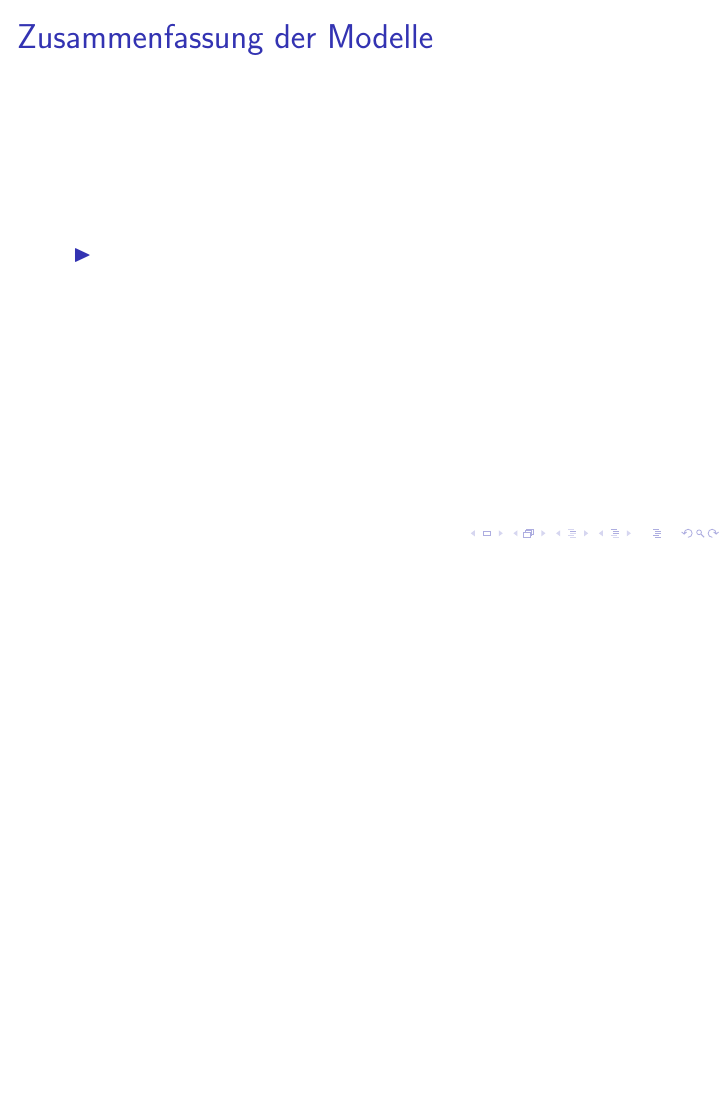
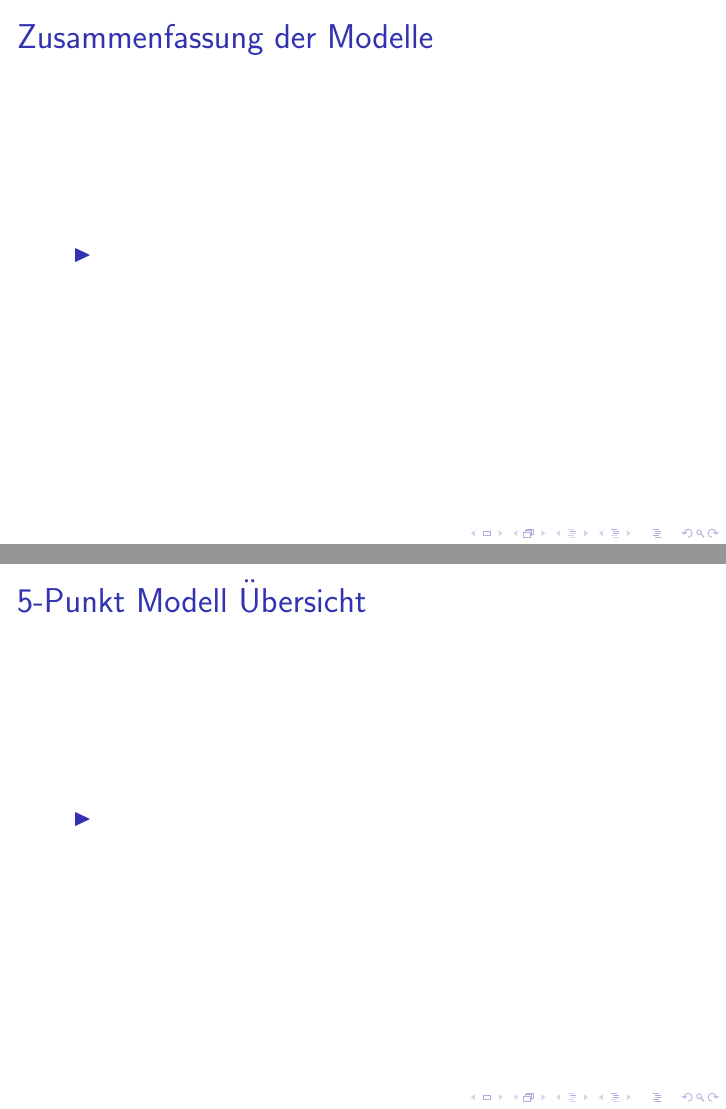
Before and after one commit to svxsvx/ikkuv-se, LaTeX slides (vortrag/vortrag.tex): page 7 of 7 before the commit and pages 7 and 8 of 8 after it, the two joined at a grey line, the shorter picture padded with empty space. Compiled offline with pdfLaTeX.

Commit message:
Updated tex

```diff
--- a/vortrag/vortrag.tex
+++ b/vortrag/vortrag.tex
@@ -71,4 +71,19 @@
 	\end{itemize}
 \end{frame}
 
+%//Führungsstile
+\begin{frame}
+	\frametitle{5-Punkt Modell Übersicht}
+	\begin{itemize}
+		\item
+	\end{itemize}
+\end{frame}
+
+%//Folien zu einzelnen Führungsstilen
+%//Withdrawing, inaction: Robin
+%//Others: Sven
+
+%//Jeder remote sein Zeug
+%//Fazit Folie
+
 \end{document}
```
